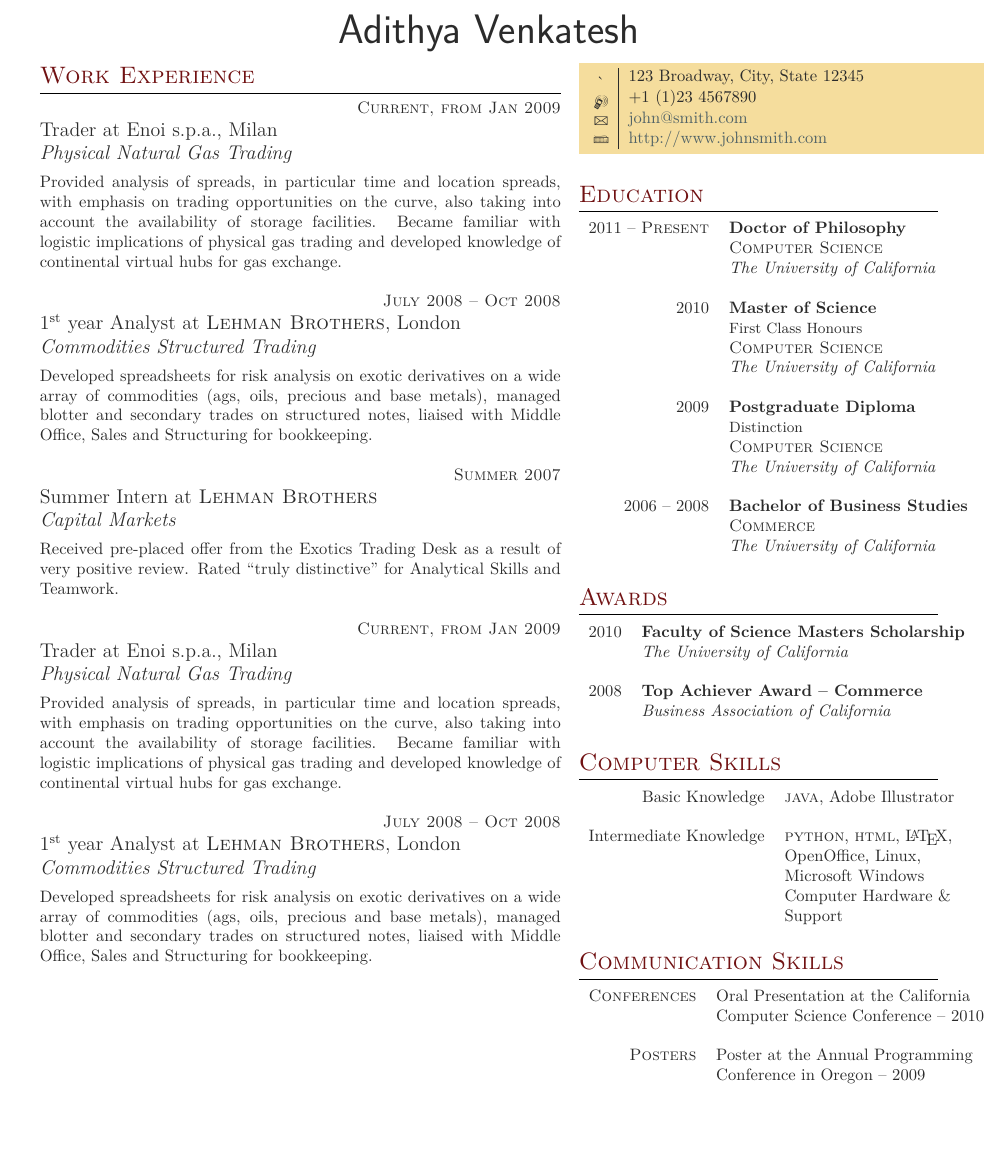
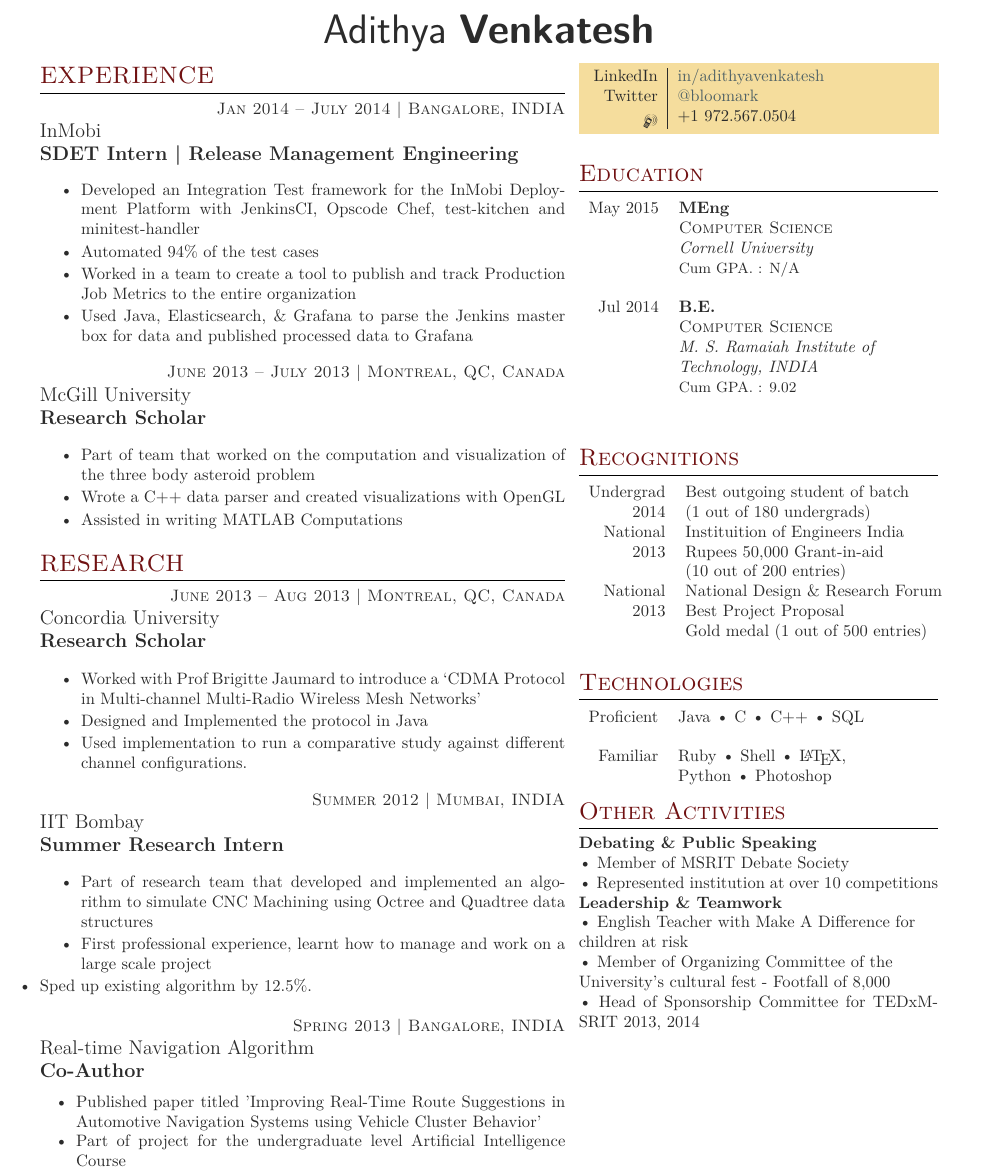
Before and after one commit to bloomark/resume, a LaTeX CV (cv_3.tex): part of the page, cut so that both start at the same text, the shorter picture padded with empty space. The pictures show the PDF file cv_3.pdf that the author committed with the source.

Commit message:
Added all data

```diff
--- a/cv_3.tex
+++ b/cv_3.tex
@@ -91,56 +91,57 @@
 % WORK EXPERIENCE 1
 %------------------------------------------------
 
-{\raggedleft\textsc{Current, from Jan 2009}\par}
+{\raggedleft\textsc{Jan 2014 -- July 2014 | Bangalore, INDIA}\par}
 
-{\raggedright\large Trader at Enoi s.p.a., Milan\\
-\textit{Physical Natural Gas Trading}\\[5pt]}
-
-\normalsize{Provided analysis of spreads, in particular time and location spreads, with emphasis on trading opportunities on the curve, also taking into account the availability of storage facilities. Became familiar with logistic implications of physical gas trading and developed knowledge of continental virtual hubs for gas exchange.}\\
+{\raggedright\large InMobi\\
+\textbf{SDET Intern | Release Management Engineering}\\[5pt]}
+\vspace{0pt}
+\begin{itemize}\itemsep-0.25em \item Developed an Integration Test framework for the InMobi Deployment Platform with JenkinsCI, Opscode Chef, test-kitchen and minitest-handler \item Automated 94\% of the test cases \item Worked in a team to create a tool to publish and track Production Job Metrics to the entire organization \item Used Java, Elasticsearch, \& Grafana to parse the Jenkins master box for data and published processed data to Grafana
+\end{itemize}\\
 
 %------------------------------------------------
 % WORK EXPERIENCE 2
 %------------------------------------------------
 
-{\raggedleft\textsc{July 2008 -- Oct 2008}\par}
+{\raggedleft\textsc{June 2013 -- July 2013 | Montreal, QC, Canada}\par}
 
-{\raggedright\large 1\textsuperscript{st} year Analyst at \textsc{Lehman Brothers}, London\\
-\textit{Commodities Structured Trading}\\[5pt]}
-
-\normalsize{Developed spreadsheets for risk analysis on exotic derivatives on a wide array of commodities (ags, oils, precious and base metals), managed blotter and secondary trades on structured notes, liaised with Middle Office, Sales and Structuring for bookkeeping.}\\
+{\raggedright\large McGill University\\
+\textbf{Research Scholar}\\[5pt]}
+\begin{itemize}\itemsep-0.25em \item Part of team that worked on the computation and visualization of the three body asteroid problem \item Wrote a C++ data parser and created visualizations with OpenGL \item Assisted in writing MATLAB Computations
+\end{itemize}\\
 
 %------------------------------------------------
 % WORK EXPERIENCE 3
 %------------------------------------------------
+\section{\uppercase{Research}}
 
-{\raggedleft\textsc{Summer 2007}\par}
+{\raggedleft\textsc{June 2013 -- Aug 2013 | Montreal, QC, Canada}\par}
 
-{\raggedright\large Summer Intern at \textsc{Lehman Brothers}\\
-\textit{Capital Markets}\\[5pt]}
-
-\normalsize{Received pre-placed offer from the Exotics Trading Desk as a result of very positive review. Rated ``truly distinctive" for Analytical Skills and Teamwork.}\\
+{\raggedright\large Concordia University\\
+\textbf{Research Scholar}\\[5pt]}
+\begin{itemize}\itemsep-0.25em \item Worked with Prof Brigitte Jaumard to introduce a ‘CDMA Protocol in Multi-channel Multi-Radio Wireless Mesh Networks’ \item  Designed and Implemented the protocol in Java \item Used implementation to run a comparative study against different channel configurations.\end{itemize}\\
 
 %------------------------------------------------
 % WORK EXPERIENCE 4
 %------------------------------------------------
 
-{\raggedleft\textsc{Current, from Jan 2009}\par}
+{\raggedleft\textsc{Summer 2012 | Mumbai, INDIA}\par}
 
-{\raggedright\large Trader at Enoi s.p.a., Milan\\
-\textit{Physical Natural Gas Trading}\\[5pt]}
-
-\normalsize{Provided analysis of spreads, in particular time and location spreads, with emphasis on trading opportunities on the curve, also taking into account the availability of storage facilities. Became familiar with logistic implications of physical gas trading and developed knowledge of continental virtual hubs for gas exchange.}\\
+{\raggedright\large IIT Bombay\\
+\textbf{Summer Research Intern}\\[5pt]}
+\begin{itemize}\itemsep-0.25em \item Part of research team that developed and implemented an algorithm to simulate CNC Machining using Octree and Quadtree data structures \item First professional experience, learnt how to manage and work on a large scale project \item Sped up existing algorithm by 12.5\%.
+\end{itemize	}\\
 
 %------------------------------------------------
 % WORK EXPERIENCE 5
 %------------------------------------------------
 
-{\raggedleft\textsc{July 2008 -- Oct 2008}\par}
+{\raggedleft\textsc{Spring 2013 | Bangalore, INDIA}\par}
 
-{\raggedright\large 1\textsuperscript{st} year Analyst at \textsc{Lehman Brothers}, London\\
-\textit{Commodities Structured Trading}\\[5pt]}
-
-\normalsize{Developed spreadsheets for risk analysis on exotic derivatives on a wide array of commodities (ags, oils, precious and base metals), managed blotter and secondary trades on structured notes, liaised with Middle Office, Sales and Structuring for bookkeeping.}\\
+{\raggedright\large Real-time Navigation Algorithm\\
+\textbf{Co-Author}\\[5pt]}
+\begin{itemize}\itemsep-0.25em \item Published paper titled 'Improving Real-Time Route Suggestions in Automotive Navigation Systems using Vehicle Cluster Behavior' \item Part of project for the undergraduate level Artificial Intelligence Course
+\end{itemize}\\
 
 %----------------------------------------------------------------------------------------
 
@@ -154,11 +155,10 @@
 %----------------------------------------------------------------------------------------
 
 \colorbox{shade}{\textcolor{text1}{
-\begin{tabular}{c|p{7cm}}
-\raisebox{-4pt}{\textifsymbol{18}} & 123 Broadway, City, State 12345 \\ % Address
-\raisebox{-3pt}{\Mobilefone} & +1 (1)23 4567890 \\ % Phone number
-\raisebox{-1pt}{\Letter} & \href{mailto:john@smith.com}{john@smith.com} \\ % Email address
-\Keyboard & \href{http://www.johnsmith.com}{http://www.johnsmith.com} \\ % Website
+\begin{tabular}{r|p{5cm}}
+LinkedIn & \href{https://www.linkedin.com/in/adithyavenkatesh}{\custombold{in/adithyavenkatesh}} \\
+Twitter & \href{https://twitter.com/bloomark}{\custombold{@bloomark}} \\
+\raisebox{-3pt}{\Mobilefone} & +1 972.567.0504 \\ % Phone number
 \end{tabular}
 }
 }\\[10pt]
@@ -175,69 +175,46 @@
 % EDUCATION 1
 %------------------------------------------------
 
-2011 -- \textsc{Present} & \textbf{Doctor of Philosophy} \\
+May 2015 & \textbf{MEng} \\
 & \textsc{Computer Science} \\
-& \textit{The University of California}\\
+& \textit{Cornell University}\\
+& \small Cum GPA. : N/A \\
 &\\
 
 %------------------------------------------------
 % EDUCATION 2
 %------------------------------------------------
 
-2010 & \textbf{Master of Science} \\
-& \small First Class Honours \\
+Jul 2014 & \textbf{B.E.} \\
 & \textsc{Computer Science} \\
-& \textit{The University of California}\\
+& \textit{M. S. Ramaiah Institute of} \\
+& \textit{Technology, INDIA} \\
+& \small Cum GPA. : 9.02 \\
 &\\
-
-%------------------------------------------------
-% EDUCATION 3
-%------------------------------------------------
-
-2009 & \textbf{Postgraduate Diploma}\\
-& \small Distinction \\
-& \textsc{Computer Science} \\
-& \textit{The University of California}\\
-&\\
-
-%------------------------------------------------
-% EDUCATION 4
-%------------------------------------------------
-
-2006 -- 2008 & \textbf{Bachelor of Business Studies}\\
-& \textsc{Commerce} \\
-& \textit{The University of California}
-
-%----------------------------------------------------------------------------------------
-
 \end{tabular}\\[10pt]
 
 %----------------------------------------------------------------------------------------
 %	AWARDS
 %----------------------------------------------------------------------------------------
 
-\section{Awards}
-
+\section{Recognitions}
 \begin{tabular}{rl}
-2010	 & \textbf{Faculty of Science Masters Scholarship}\\
-& \textit{The University of California}\\ \\
-
-%------------------------------------------------
-
-2008	 & \textbf{Top Achiever Award -- Commerce}\\
-& \textit{Business Association of California}
+Undergrad & Best outgoing student of batch\\
+2014 &  (1 out of 180 undergrads) \\
+National & Instituition of Engineers India \\
+2013  &  Rupees 50,000 Grant-in-aid  \\
+         & (10 out of 200 entries) \\
+National & National Design \& Research Forum  \\
+2013     &  Best Project Proposal \\
+         & Gold medal (1 out of 500 entries)  \\
 \end{tabular}\\[10pt]
 
 %----------------------------------------------------------------------------------------
 %	COMPUTER SKILLS
 %----------------------------------------------------------------------------------------
 
-\section{Computer Skills}
-
+\section{Technologies}
 \begin{tabular}{rl}
-Basic Knowledge
-& \textsc{java}, Adobe Illustrator\\
+Proficient
+& Java \textbullet{} C \textbullet{} C++ \textbullet{} SQL
 & \\
-Intermediate Knowledge
-& \textsc{python}, \textsc{html}, \LaTeX,\\
-& OpenOffice, Linux,\\
@@ -250,17 +227,11 @@ Intermediate Knowledge
 %	COMMUNICATION SKILLS
 %----------------------------------------------------------------------------------------
 
-\section{Communication Skills}
-
-\begin{tabular}{rl}
-\textsc{Conferences}
-& Oral Presentation at the California \\
-& Computer Science Conference -- 2010\\
-& \\
-\textsc{Posters}
-& Poster at the Annual Programming \\
-& Conference in Oregon -- 2009 \\
-\end{tabular}\\[10pt]
+\section{Other Activities}
+\textbf{Debating \& Public Speaking}\\
+\textbullet{} Member of MSRIT Debate Society \\ \textbullet{} Represented institution at over 10 competitions \\
+\textbf{Leadership \& Teamwork}\\
+\textbullet{} English Teacher with Make A Difference for \\ children at risk \\ \textbullet{} Member of Organizing Committee of the \\University's cultural fest - Footfall of 8,000 \\ \textbullet{} Head of Sponsorship Committee for TEDxMSRIT 2013, 2014
 
 %----------------------------------------------------------------------------------------
 
```
Also changed, not shown: cv_3.pdf, cv_3.tex (14 more changed lines), 3 other files.
